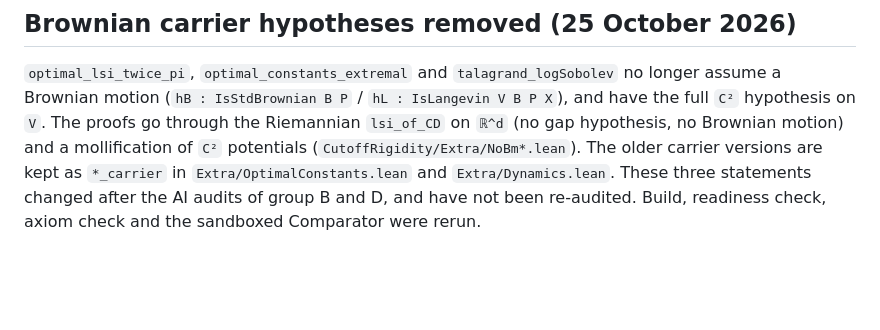
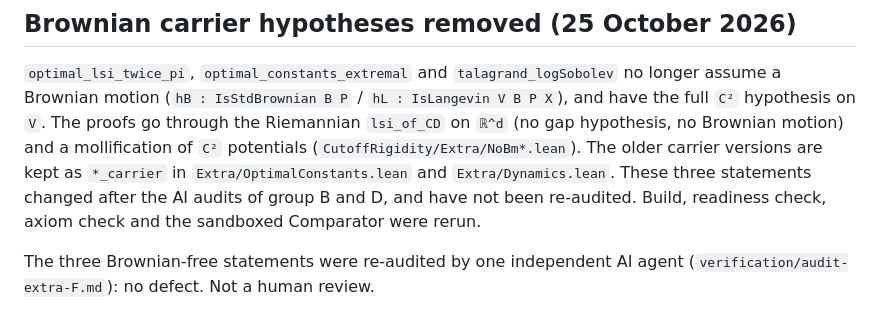
Before and after one commit to djalilchafai/cutoff-rigidity-diffusions, a Markdown page: PALOMAR.md, the part around the change. GitHub-like rendering; blank space fills up the shorter version.

```diff
--- a/PALOMAR.md
+++ b/PALOMAR.md
@@ -289,3 +289,5 @@ Build, readiness check, axiom check of all 35 theorems and the sandboxed Compara
 `lsi_of_CD` on `ℝ^d` (no gap hypothesis, no Brownian motion) and a mollification of `C²` potentials (`CutoffRigidity/Extra/NoBm*.lean`).
 The older carrier versions are kept as `*_carrier` in `Extra/OptimalConstants.lean` and `Extra/Dynamics.lean`. These three statements changed
 after the AI audits of group B and D, and have not been re-audited. Build, readiness check, axiom check and the sandboxed Comparator were rerun.
+
+The three Brownian-free statements were re-audited by one independent AI agent (`verification/audit-extra-F.md`): no defect. Not a human review.
```
Also changed, not shown: verification/audit-extra-F.md (added, +71 -0 lines), verification/semantic-audit.md (+9 -0 lines).
